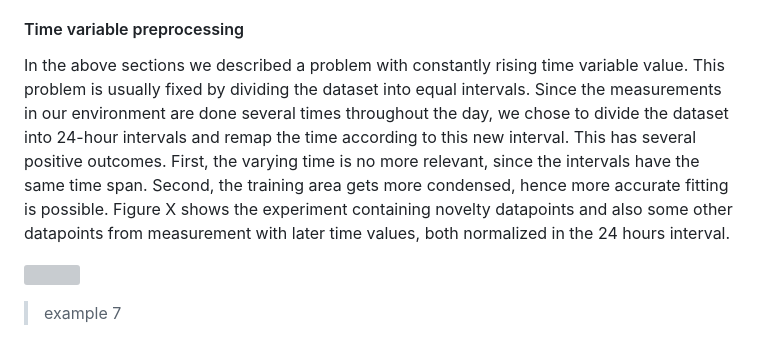
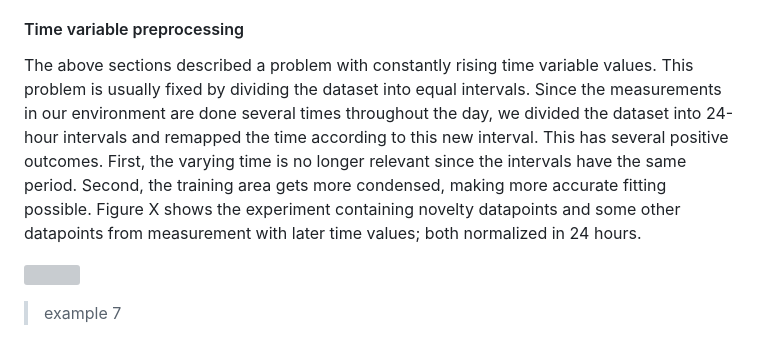
Before and after one commit to chazzka/clanekcathedral, a Markdown page: clanek.md, the part around one of its changes. GitHub-like rendering; grey boxes are pictures that could not be loaded.

Commit message:
clanek.md updated from https://stackeditpro.io/

```diff
--- a/clanek.md
+++ b/clanek.md
@@ -319,13 +319,13 @@ Since we fit the data on both Time and Observed values, the algorithm treats all
 This is an undesired behavior in the sense of time series datamining, since the Time variable value constantly rises.
 
 #### Time variable preprocessing
-In the above sections we described a problem with constantly rising time variable value.
+The above sections described a problem with constantly rising time variable values.
 This problem is usually fixed by dividing the dataset into equal intervals.
-Since the measurements in our environment are done several times throughout the day, we chose to divide the dataset into 24-hour intervals and remap the time according to this new interval.
+Since the measurements in our environment are done several times throughout the day, we divided the dataset into 24-hour intervals and remapped the time according to this new interval.
 This has several positive outcomes.
-First, the varying time is no more relevant, since the intervals have the same time span.
-Second, the training area gets more condensed, hence more accurate fitting is possible.
-Figure X shows the experiment containing novelty datapoints and also some other datapoints from measurement with later time values, both normalized in the 24 hours interval.
+First, the varying time is no longer relevant since the intervals have the same period.
+Second, the training area gets more condensed, making more accurate fitting possible.
+Figure X shows the experiment containing novelty datapoints and some other datapoints from measurement with later time values; both normalized in 24 hours.
 
 ![](https://raw.githubusercontent.com/chazzka/clanekcathedral/master/code/figures/example7.svg)
 > example 7
```
Also changed, not shown: other parts of clanek.md (+1 -1 lines).
